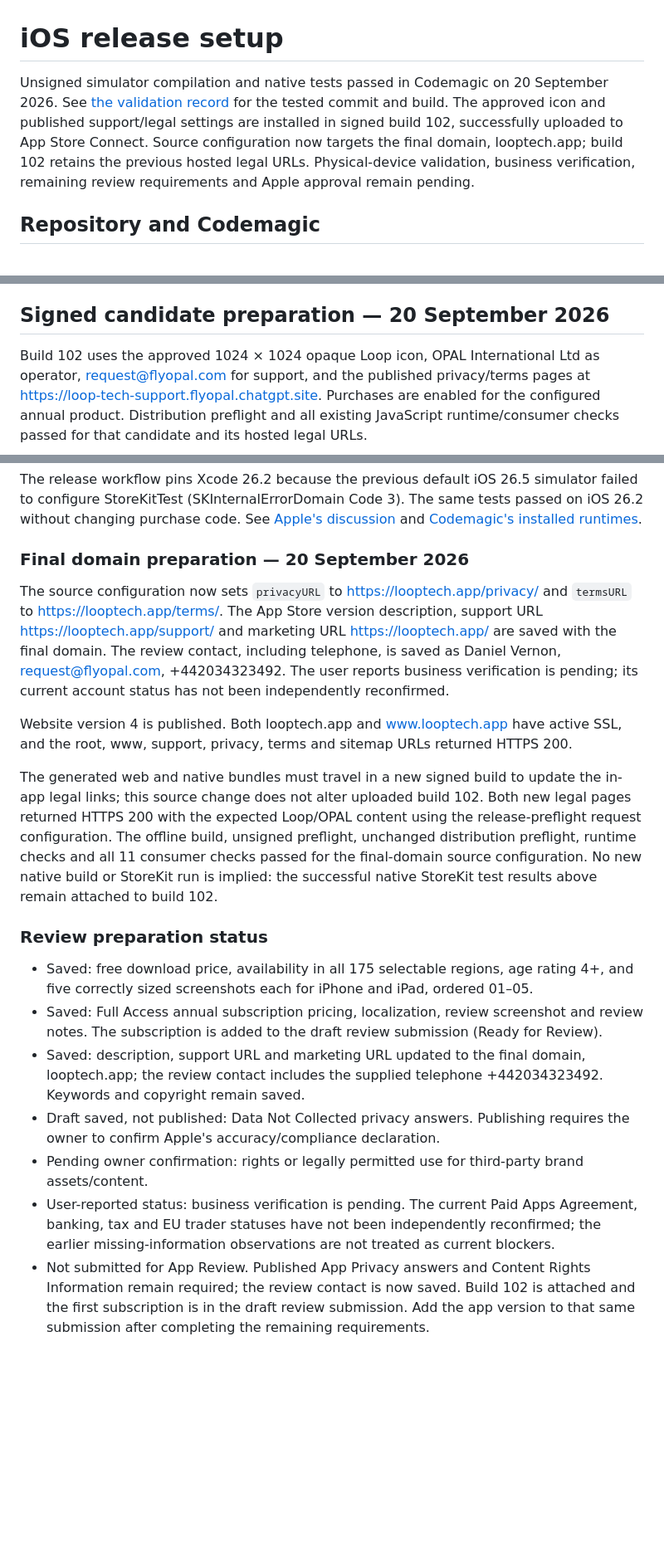
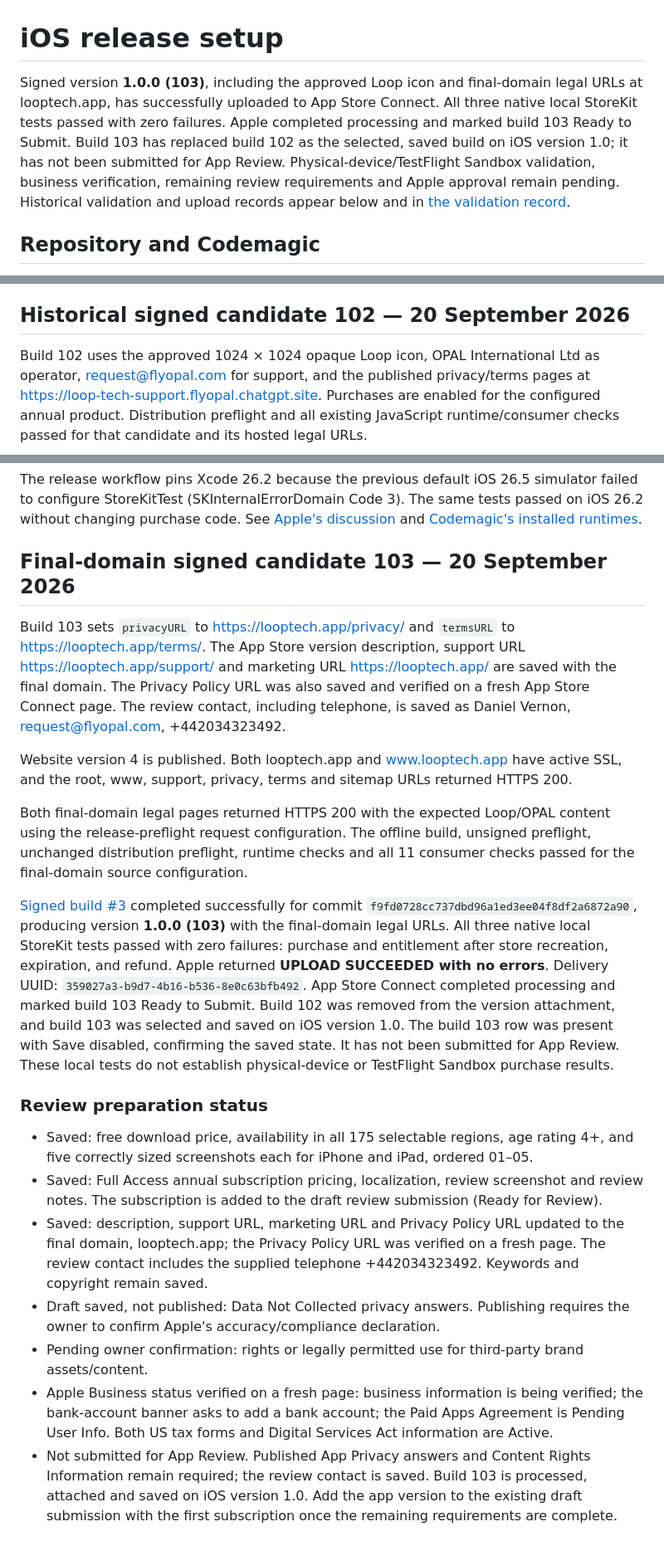
Before and after one commit to airloopal/loop, a Markdown page: docs/ios-release.md, 3 parts joined by grey strips. Shown at 83% size. GitHub-like rendering; blank space fills up the shorter version.

```diff
--- a/docs/ios-release.md
+++ b/docs/ios-release.md
@@ -1,6 +1,6 @@
 # iOS release setup
 
-Unsigned simulator compilation and native tests passed in Codemagic on 20 September 2026. See [the validation record](validation.md) for the tested commit and build. The approved icon and published support/legal settings are installed in signed build 102, successfully uploaded to App Store Connect. Source configuration now targets the final domain, looptech.app; build 102 retains the previous hosted legal URLs. Physical-device validation, business verification, remaining review requirements and Apple approval remain pending.
+Signed version **1.0.0 (103)**, including the approved Loop icon and final-domain legal URLs at looptech.app, has successfully uploaded to App Store Connect. All three native local StoreKit tests passed with zero failures. Apple completed processing and marked build 103 Ready to Submit. Build 103 has replaced build 102 as the selected, saved build on iOS version 1.0; it has not been submitted for App Review. Physical-device/TestFlight Sandbox validation, business verification, remaining review requirements and Apple approval remain pending. Historical validation and upload records appear below and in [the validation record](validation.md).
 
 ## Repository and Codemagic
 
@@ -66,7 +66,7 @@ The source uses an app interface with bundled content and native purchase/share
 - [Apple App Review Guidelines](https://developer.apple.com/app-store/review/guidelines/) — digital purchases, clear subscription scope, in-app privacy links and meaningful app functionality.
 - [Apple App Privacy Details](https://developer.apple.com/app-store/app-privacy-details/) — complete disclosures from the final app's actual data handling.
 
-## Signed candidate preparation — 20 September 2026
+## Historical signed candidate 102 — 20 September 2026
 
 Build 102 uses the approved 1024 × 1024 opaque Loop icon, OPAL International Ltd as operator, request@flyopal.com for support, and the published privacy/terms pages at https://loop-tech-support.flyopal.chatgpt.site. Purchases are enabled for the configured annual product. Distribution preflight and all existing JavaScript runtime/consumer checks passed for that candidate and its hosted legal URLs.
 
@@ -74,20 +74,22 @@ The signed workflow now runs the isolated Loop-StoreKitValidation scheme before
 
 The release workflow pins Xcode 26.2 because the previous default iOS 26.5 simulator failed to configure StoreKitTest (SKInternalErrorDomain Code 3). The same tests passed on iOS 26.2 without changing purchase code. See [Apple's discussion](https://developer.apple.com/forums/thread/826364) and [Codemagic's installed runtimes](https://docs.codemagic.io/specs-macos/xcode-26-2/).
 
-### Final domain preparation — 20 September 2026
+## Final-domain signed candidate 103 — 20 September 2026
 
-The source configuration now sets `privacyURL` to https://looptech.app/privacy/ and `termsURL` to https://looptech.app/terms/. The App Store version description, support URL https://looptech.app/support/ and marketing URL https://looptech.app/ are saved with the final domain. The review contact, including telephone, is saved as Daniel Vernon, request@flyopal.com, +442034323492. The user reports business verification is pending; its current account status has not been independently reconfirmed.
+Build 103 sets `privacyURL` to https://looptech.app/privacy/ and `termsURL` to https://looptech.app/terms/. The App Store version description, support URL https://looptech.app/support/ and marketing URL https://looptech.app/ are saved with the final domain. The Privacy Policy URL was also saved and verified on a fresh App Store Connect page. The review contact, including telephone, is saved as Daniel Vernon, request@flyopal.com, +442034323492.
 
 Website version 4 is published. Both looptech.app and www.looptech.app have active SSL, and the root, www, support, privacy, terms and sitemap URLs returned HTTPS 200.
 
-The generated web and native bundles must travel in a new signed build to update the in-app legal links; this source change does not alter uploaded build 102. Both new legal pages returned HTTPS 200 with the expected Loop/OPAL content using the release-preflight request configuration. The offline build, unsigned preflight, unchanged distribution preflight, runtime checks and all 11 consumer checks passed for the final-domain source configuration. No new native build or StoreKit run is implied: the successful native StoreKit test results above remain attached to build 102.
+Both final-domain legal pages returned HTTPS 200 with the expected Loop/OPAL content using the release-preflight request configuration. The offline build, unsigned preflight, unchanged distribution preflight, runtime checks and all 11 consumer checks passed for the final-domain source configuration.
+
+[Signed build #3](https://codemagic.io/app/6aafdf04d83de4e2e8943b2e/build/6ab03a637623b5e95f995ad6) completed successfully for commit `f9fd0728cc737dbd96a1ed3ee04f8df2a6872a90`, producing version **1.0.0 (103)** with the final-domain legal URLs. All three native local StoreKit tests passed with zero failures: purchase and entitlement after store recreation, expiration, and refund. Apple returned **UPLOAD SUCCEEDED with no errors**. Delivery UUID: `359027a3-b9d7-4b16-b536-8e0c63bfb492`. App Store Connect completed processing and marked build 103 Ready to Submit. Build 102 was removed from the version attachment, and build 103 was selected and saved on iOS version 1.0. The build 103 row was present with Save disabled, confirming the saved state. It has not been submitted for App Review. These local tests do not establish physical-device or TestFlight Sandbox purchase results.
 
 ### Review preparation status
 
 - Saved: free download price, availability in all 175 selectable regions, age rating 4+, and five correctly sized screenshots each for iPhone and iPad, ordered 01–05.
 - Saved: Full Access annual subscription pricing, localization, review screenshot and review notes. The subscription is added to the draft review submission (Ready for Review).
-- Saved: description, support URL and marketing URL updated to the final domain, looptech.app; the review contact includes the supplied telephone +442034323492. Keywords and copyright remain saved.
+- Saved: description, support URL, marketing URL and Privacy Policy URL updated to the final domain, looptech.app; the Privacy Policy URL was verified on a fresh page. The review contact includes the supplied telephone +442034323492. Keywords and copyright remain saved.
 - Draft saved, not published: Data Not Collected privacy answers. Publishing requires the owner to confirm Apple's accuracy/compliance declaration.
 - Pending owner confirmation: rights or legally permitted use for third-party brand assets/content.
-- User-reported status: business verification is pending. The current Paid Apps Agreement, banking, tax and EU trader statuses have not been independently reconfirmed; the earlier missing-information observations are not treated as current blockers.
-- Not submitted for App Review. Published App Privacy answers and Content Rights Information remain required; the review contact is now saved. Build 102 is attached and the first subscription is in the draft review submission. Add the app version to that same submission after completing the remaining requirements.
+- Apple Business status verified on a fresh page: business information is being verified; the bank-account banner asks to add a bank account; the Paid Apps Agreement is Pending User Info. Both US tax forms and Digital Services Act information are Active.
+- Not submitted for App Review. Published App Privacy answers and Content Rights Information remain required; the review contact is saved. Build 103 is processed, attached and saved on iOS version 1.0. Add the app version to the existing draft submission with the first subscription once the remaining requirements are complete.
```
Also changed, not shown: other parts of docs/ios-release.md (+1 -1 lines).
